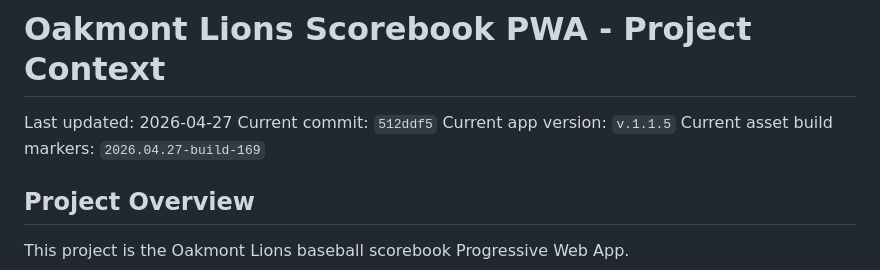
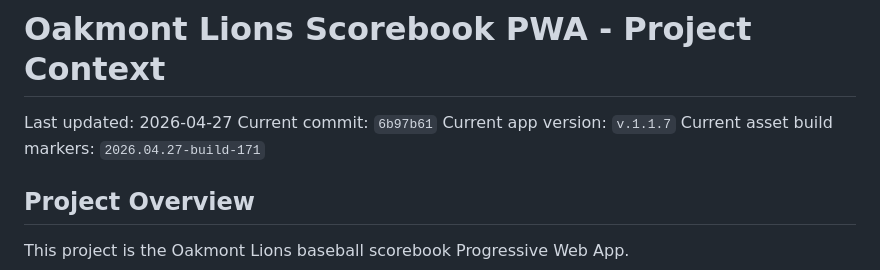
Before and after one commit to rycoulter/LionsScorebook, a Markdown page: context.md, the part around the change. Rendered like a GitHub page.

Commit message:
Update context for live checkpoint fix

```diff
--- a/context.md
+++ b/context.md
@@ -1,9 +1,9 @@
 # Oakmont Lions Scorebook PWA - Project Context
 
 Last updated: 2026-04-27
-Current commit: `512ddf5`
-Current app version: `v.1.1.5`
-Current asset build markers: `2026.04.27-build-169`
+Current commit: `6b97b61`
+Current app version: `v.1.1.7`
+Current asset build markers: `2026.04.27-build-171`
 
 ## Project Overview
 
```
